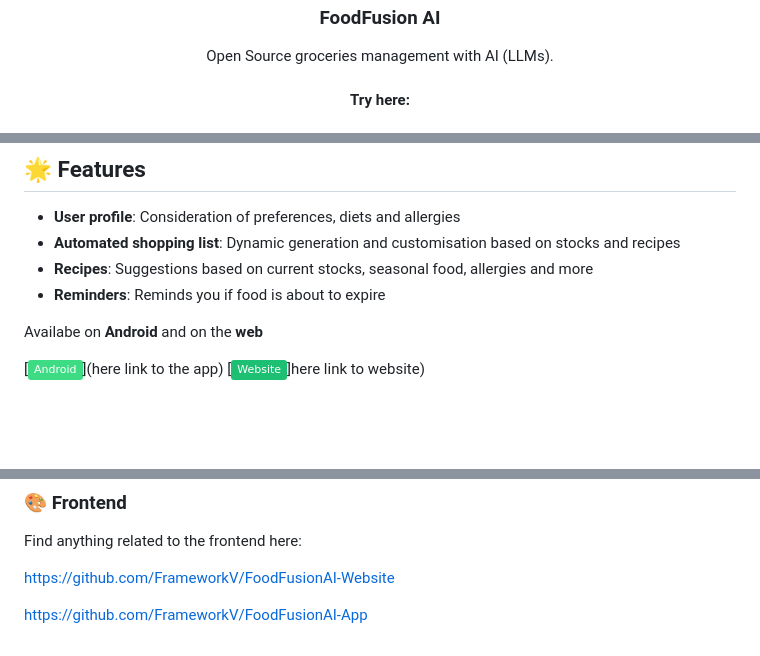
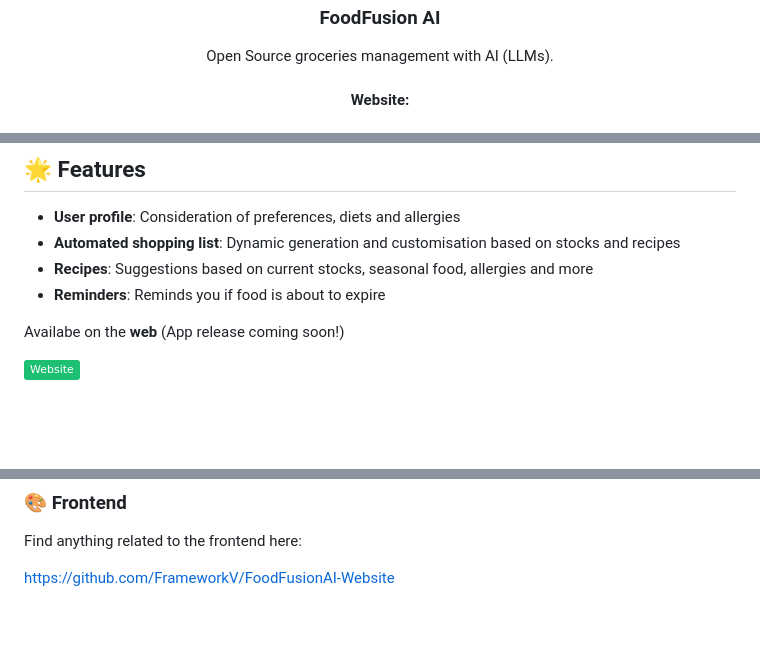
Before and after one commit to FrameworkV/FoodFusionAI, a Markdown page: README.md, 3 parts joined by grey strips. GitHub-like rendering; badges without logos; blank space fills up the shorter version.

```diff
--- a/README.md
+++ b/README.md
@@ -8,6 +8,6 @@
   <p align="center">
     Open Source groceries management with AI (LLMs).
     <br /><br />
-    <a><strong>Try here:</strong></a>
+    <a><strong>Website:</strong></a>
     <br />
     <br />
@@ -36,11 +35,9 @@ TODO insert demo video
 - **Recipes**: Suggestions based on current stocks, seasonal food, allergies and more
 - **Reminders**: Reminds you if food is about to expire
 
-Availabe on **Android** and on the **web**
+Availabe on the **web** (App release coming soon!)
 
-[![Android](https://img.shields.io/badge/Android-3DDC84?style=flat&logo=android&logoColor=white)](here link to the app)
-[![Website](https://img.shields.io/badge/Website-1DBF73?style=flat&logo=internet-explorer&logoColor=white)]here link to website)
-
+[![Website](https://img.shields.io/badge/Website-1DBF73?style=flat&logo=internet-explorer&logoColor=white)](https://zealous-bush-0277f6903.5.azurestaticapps.net/)
 
 <br><br>
 
@@ -88,5 +85,3 @@ The user database is additionally protected by several layers of security:
 Find anything related to the frontend here:
 
 https://github.com/FrameworkV/FoodFusionAI-Website
-
-https://github.com/FrameworkV/FoodFusionAI-App
```
Also changed, not shown: other parts of README.md (+2 -3 lines).
